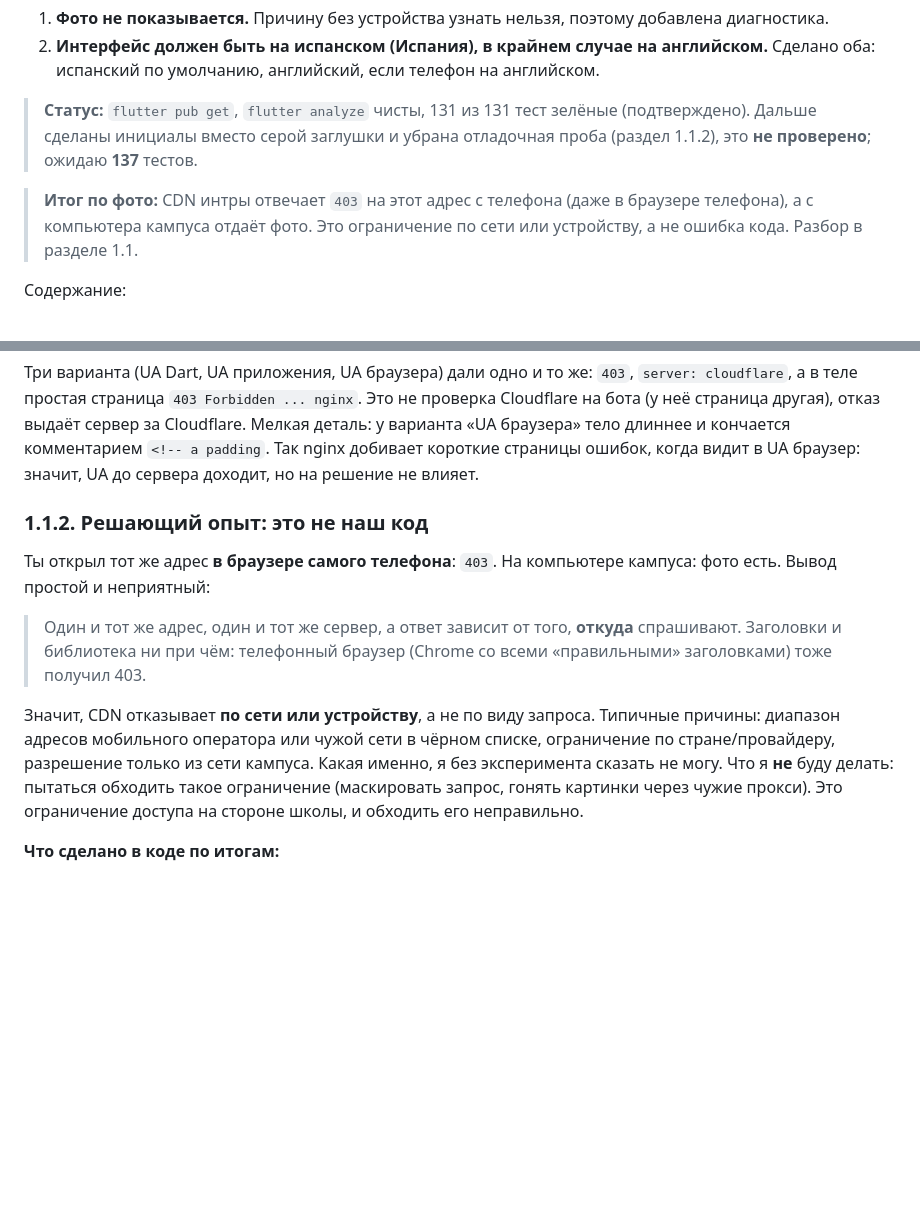
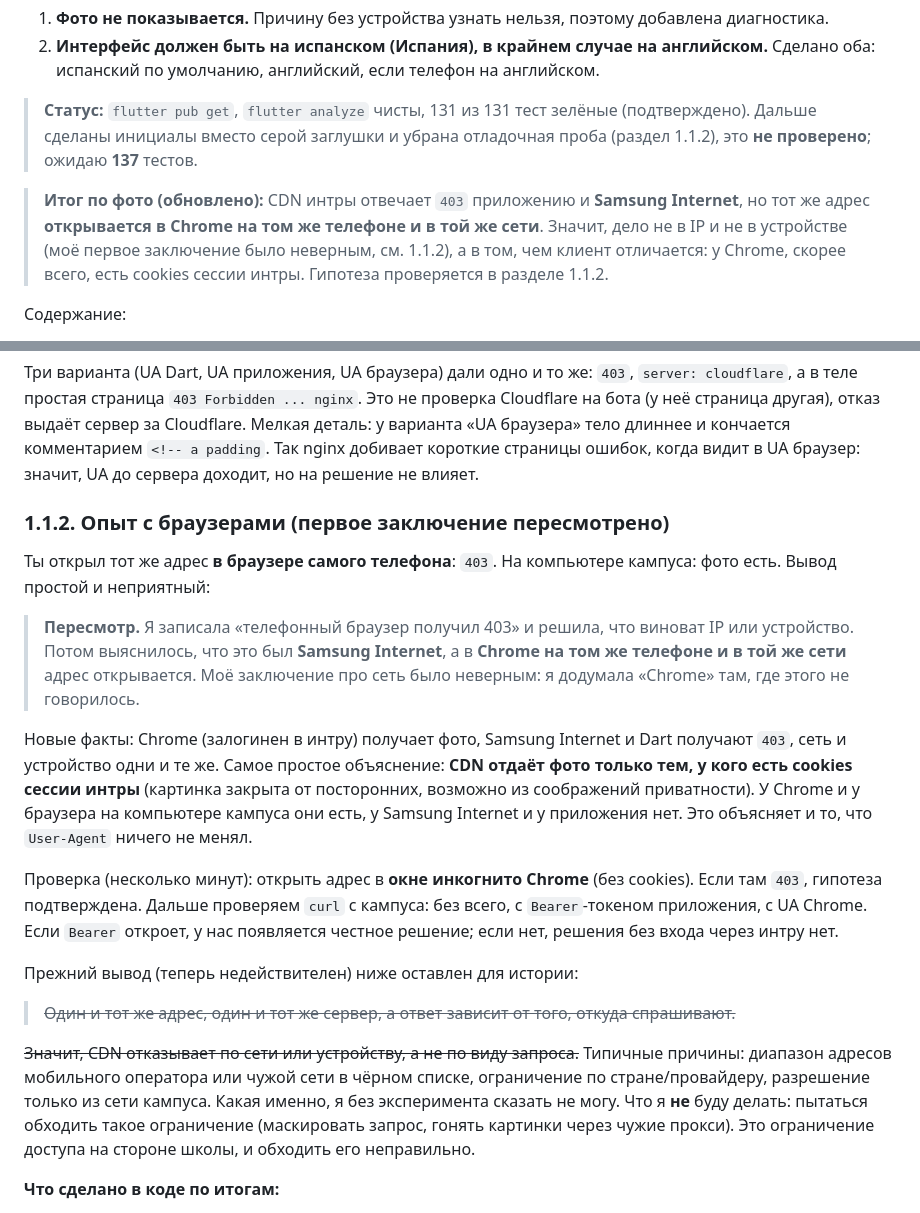
Before and after one commit to Knowledge82/swifty-companion, a Markdown page: docs/10-localization-and-photo.md, 2 parts joined by grey strips. Rendered like a GitHub page; blank space fills up the shorter version.

Commit message:
docs/10: retract network conclusion; Chrome works, Samsung Internet does not (cookie hypothesis)
Co-Authored-By: Claude Sonnet 5.5 <noreply@anthropic.com>
Claude-Session: https://claude.ai/code/session_01KaZh9gZtNqEvbRtMkSbMV7

```diff
--- a/docs/10-localization-and-photo.md
+++ b/docs/10-localization-and-photo.md
@@ -7,7 +7,7 @@
 
 > **Статус:** `flutter pub get`, `flutter analyze` чисты, 131 из 131 тест зелёные (подтверждено). Дальше сделаны инициалы вместо серой заглушки и убрана отладочная проба (раздел 1.1.2), это **не проверено**; ожидаю **137** тестов.
 
-> **Итог по фото:** CDN интры отвечает `403` на этот адрес с телефона (даже в браузере телефона), а с компьютера кампуса отдаёт фото. Это ограничение по сети или устройству, а не ошибка кода. Разбор в разделе 1.1.
+> **Итог по фото (обновлено):** CDN интры отвечает `403` приложению и **Samsung Internet**, но тот же адрес **открывается в Chrome на том же телефоне и в той же сети**. Значит, дело не в IP и не в устройстве (моё первое заключение было неверным, см. 1.1.2), а в том, чем клиент отличается: у Chrome, скорее всего, есть cookies сессии интры. Гипотеза проверяется в разделе 1.1.2.
 
 Содержание:
 
@@ -63,13 +63,21 @@
 
 Три варианта (UA Dart, UA приложения, UA браузера) дали одно и то же: `403`, `server: cloudflare`, а в теле простая страница `403 Forbidden ... nginx`. Это не проверка Cloudflare на бота (у неё страница другая), отказ выдаёт сервер за Cloudflare. Мелкая деталь: у варианта «UA браузера» тело длиннее и кончается комментарием `<!-- a padding`. Так nginx добивает короткие страницы ошибок, когда видит в UA браузер: значит, UA до сервера доходит, но на решение не влияет.
 
-### 1.1.2. Решающий опыт: это не наш код
+### 1.1.2. Опыт с браузерами (первое заключение пересмотрено)
 
 Ты открыл тот же адрес **в браузере самого телефона**: `403`. На компьютере кампуса: фото есть. Вывод простой и неприятный:
 
-> Один и тот же адрес, один и тот же сервер, а ответ зависит от того, **откуда** спрашивают. Заголовки и библиотека ни при чём: телефонный браузер (Chrome со всеми «правильными» заголовками) тоже получил 403.
+> **Пересмотр.** Я записала «телефонный браузер получил 403» и решила, что виноват IP или устройство. Потом выяснилось, что это был **Samsung Internet**, а в **Chrome на том же телефоне и в той же сети** адрес открывается. Моё заключение про сеть было неверным: я додумала «Chrome» там, где этого не говорилось.
 
-Значит, CDN отказывает **по сети или устройству**, а не по виду запроса. Типичные причины: диапазон адресов мобильного оператора или чужой сети в чёрном списке, ограничение по стране/провайдеру, разрешение только из сети кампуса. Какая именно, я без эксперимента сказать не могу. Что я **не** буду делать: пытаться обходить такое ограничение (маскировать запрос, гонять картинки через чужие прокси). Это ограничение доступа на стороне школы, и обходить его неправильно.
+Новые факты: Chrome (залогинен в интру) получает фото, Samsung Internet и Dart получают `403`, сеть и устройство одни и те же. Самое простое объяснение: **CDN отдаёт фото только тем, у кого есть cookies сессии интры** (картинка закрыта от посторонних, возможно из соображений приватности). У Chrome и у браузера на компьютере кампуса они есть, у Samsung Internet и у приложения нет. Это объясняет и то, что `User-Agent` ничего не менял.
+
+Проверка (несколько минут): открыть адрес в **окне инкогнито Chrome** (без cookies). Если там `403`, гипотеза подтверждена. Дальше проверяем `curl` с кампуса: без всего, с `Bearer`-токеном приложения, с UA Chrome. Если `Bearer` откроет, у нас появляется честное решение; если нет, решения без входа через интру нет.
+
+Прежний вывод (теперь недействителен) ниже оставлен для истории:
+
+> ~~Один и тот же адрес, один и тот же сервер, а ответ зависит от того, откуда спрашивают.~~
+
+~~Значит, CDN отказывает по сети или устройству, а не по виду запроса.~~ Типичные причины: диапазон адресов мобильного оператора или чужой сети в чёрном списке, ограничение по стране/провайдеру, разрешение только из сети кампуса. Какая именно, я без эксперимента сказать не могу. Что я **не** буду делать: пытаться обходить такое ограничение (маскировать запрос, гонять картинки через чужие прокси). Это ограничение доступа на стороне школы, и обходить его неправильно.
 
 **Что сделано в коде по итогам:**
 
```
